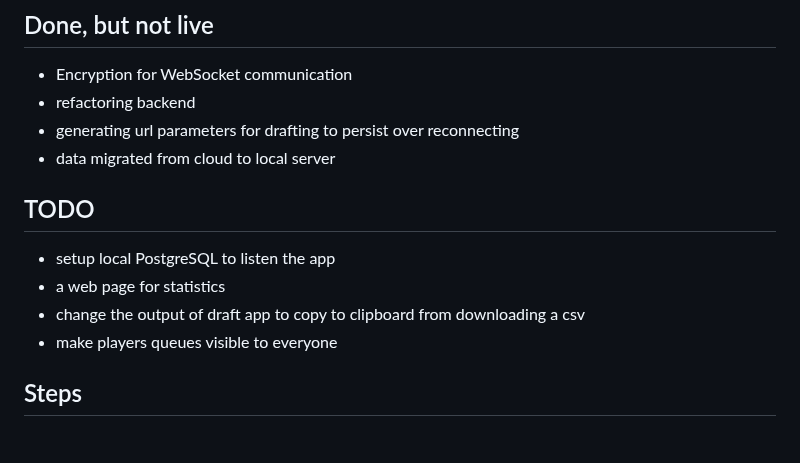
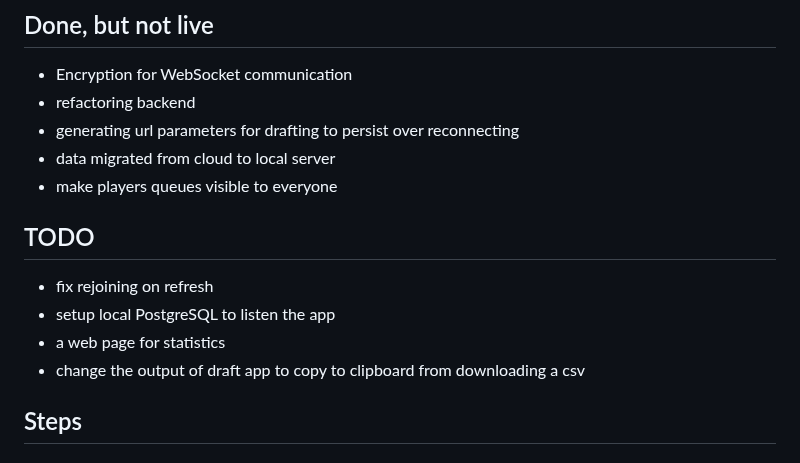
Before and after one commit to EeroAnt/CubeDraftSimulator, a Markdown page: README.md, the part around the change. Drawn GitHub-style.

```diff
--- a/README.md
+++ b/README.md
@@ -30,13 +30,14 @@ Version 1.0.0 is up and running. Deckbuilder is not functional, but drafting wor
  - refactoring backend
  - generating url parameters for drafting to persist over reconnecting
  - data migrated from cloud to local server
+ - make players queues visible to everyone
 
 ## TODO
 
+ - fix rejoining on refresh
  - setup local PostgreSQL to listen the app
  - a web page for statistics
  - change the output of draft app to copy to clipboard from downloading a csv
- - make players queues visible to everyone
 
 ## Steps
 
```
